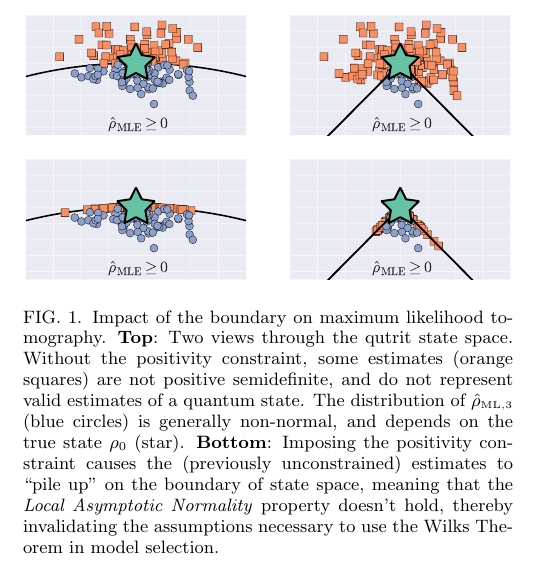
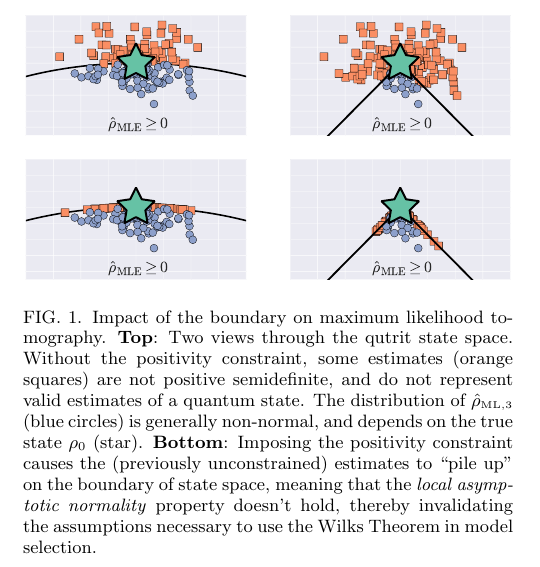
Before and after one commit to Travis-S/arxiv_1609.04385, a LaTeX paper (wilkspaper.tex): part of one column of page 1 of 13, cut so that both start at the same text. Compiled offline with pdfLaTeX.

```diff
--- a/wilkspaper.tex
+++ b/wilkspaper.tex
@@ -71,7 +71,7 @@
 \begin{figure}[h]
 \includegraphics[width=\columnwidth]{Images/Figure_1.pdf}
  \caption{Impact of the boundary on maximum likelihood tomography. \textbf{Top}: Two views through the qutrit state space. Without the positivity constraint, some estimates (orange squares) are not positive semidefinite, and do not represent valid estimates of a quantum state. The distribution of $\rhoML{3}$ (blue circles) is generally non-normal, and depends on the true state $\rho_{0}$ (star).
-\textbf{Bottom}:  Imposing the positivity constraint causes the (previously unconstrained) estimates to ``pile up" on the boundary of state space, meaning that the \emph{Local Asymptotic Normality} property doesn't hold, thereby invalidating the assumptions necessary to use the Wilks Theorem in model selection.}
+\textbf{Bottom}:  Imposing the positivity constraint causes the (previously unconstrained) estimates to ``pile up" on the boundary of state space, meaning that the \emph{local asymptotic normality} property doesn't hold, thereby invalidating the assumptions necessary to use the Wilks Theorem in model selection.}
 \label{fig:boundaries}
 \end{figure}
 
```
